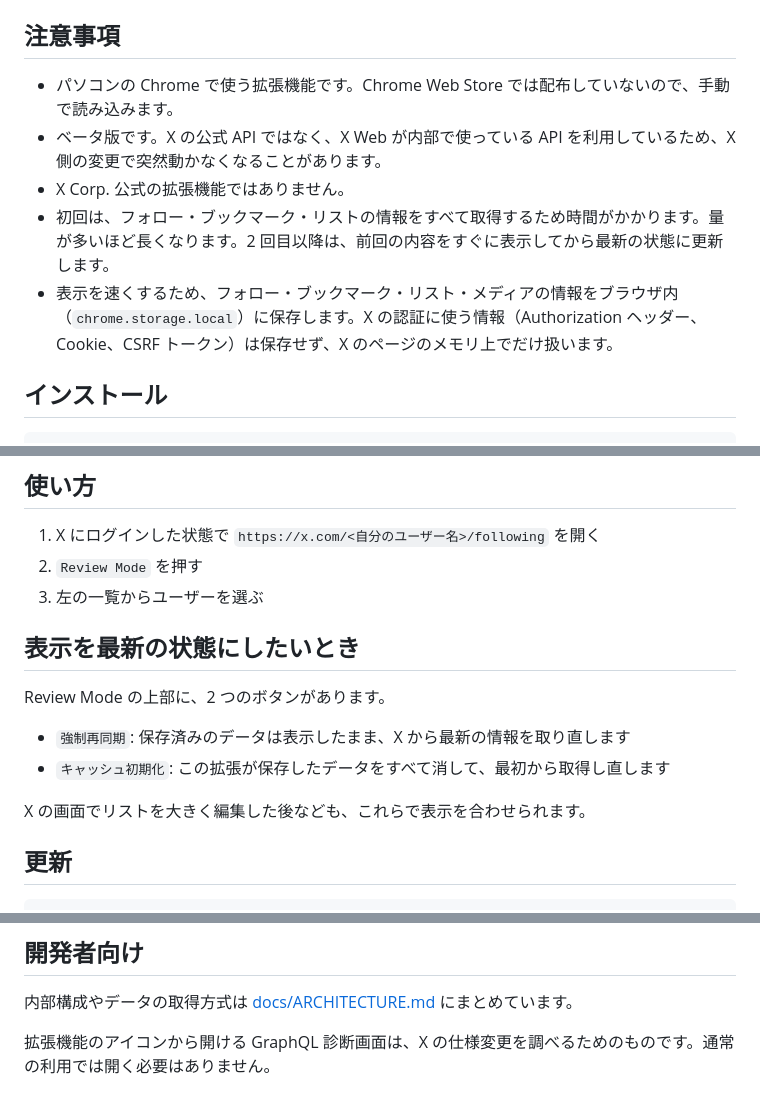
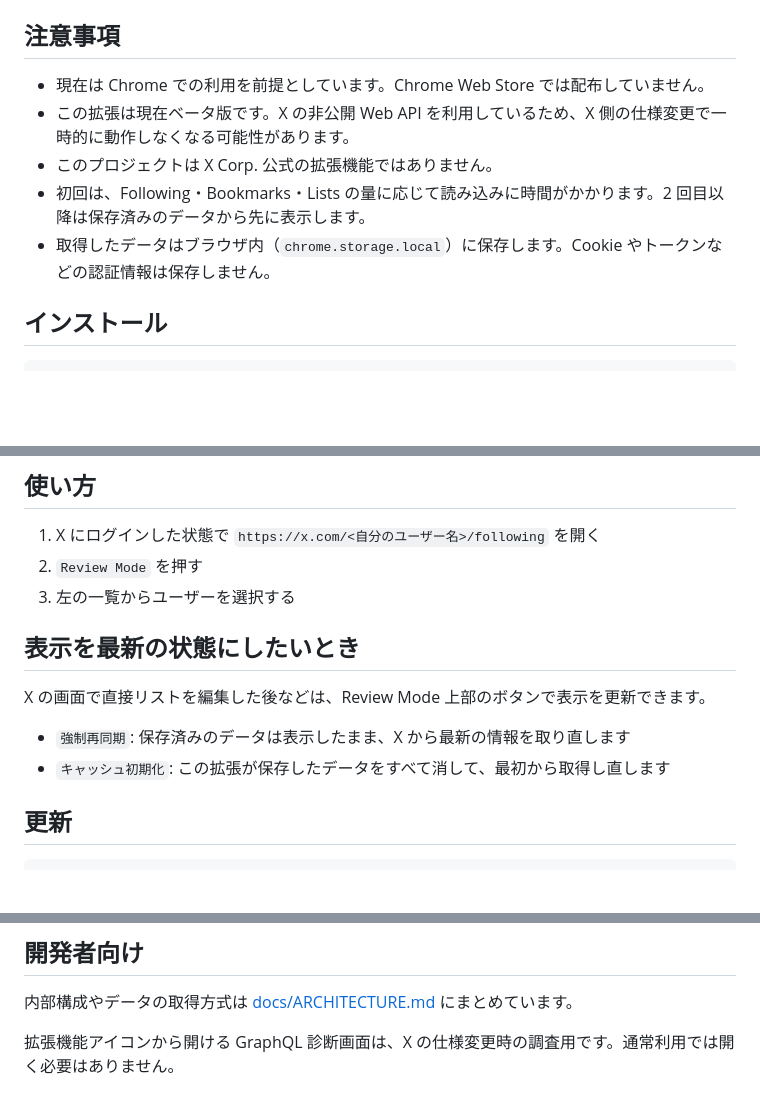
Before and after one commit to pealsha/x-follow-review, a Markdown page: README.md, 3 parts joined by grey strips. Drawn GitHub-style; blank space fills up the shorter version.

Commit message:
docs: tighten README notes and later sections, restore author's wording
Co-Authored-By: Claude Opus 5.5 <noreply@anthropic.com>
Claude-Session: https://claude.ai/code/session_01D2MCppE7kL1YqgSGmgVk7T

```diff
--- a/README.md
+++ b/README.md
@@ -26,11 +26,11 @@ X の Following ページに `Review Mode` を追加します。Review Mode で
 
 ## 注意事項
 
-- パソコンの Chrome で使う拡張機能です。Chrome Web Store では配布していないので、手動で読み込みます。
-- ベータ版です。X の公式 API ではなく、X Web が内部で使っている API を利用しているため、X 側の変更で突然動かなくなることがあります。
-- X Corp. 公式の拡張機能ではありません。
-- 初回は、フォロー・ブックマーク・リストの情報をすべて取得するため時間がかかります。量が多いほど長くなります。2 回目以降は、前回の内容をすぐに表示してから最新の状態に更新します。
-- 表示を速くするため、フォロー・ブックマーク・リスト・メディアの情報をブラウザ内（`chrome.storage.local`）に保存します。X の認証に使う情報（Authorization ヘッダー、Cookie、CSRF トークン）は保存せず、X のページのメモリ上でだけ扱います。
+- 現在は Chrome での利用を前提としています。Chrome Web Store では配布していません。
+- この拡張は現在ベータ版です。X の非公開 Web API を利用しているため、X 側の仕様変更で一時的に動作しなくなる可能性があります。
+- このプロジェクトは X Corp. 公式の拡張機能ではありません。
+- 初回は、Following・Bookmarks・Lists の量に応じて読み込みに時間がかかります。2 回目以降は保存済みのデータから先に表示します。
+- 取得したデータはブラウザ内（`chrome.storage.local`）に保存します。Cookie やトークンなどの認証情報は保存しません。
 
 ## インストール
 
@@ -47,16 +47,14 @@ git clone https://github.com/pealsha/x-follow-review.git
 
 1. X にログインした状態で `https://x.com/<自分のユーザー名>/following` を開く
 2. `Review Mode` を押す
-3. 左の一覧からユーザーを選ぶ
+3. 左の一覧からユーザーを選択する
 
 ## 表示を最新の状態にしたいとき
 
-Review Mode の上部に、2 つのボタンがあります。
+X の画面で直接リストを編集した後などは、Review Mode 上部のボタンで表示を更新できます。
 
 - `強制再同期`: 保存済みのデータは表示したまま、X から最新の情報を取り直します
 - `キャッシュ初期化`: この拡張が保存したデータをすべて消して、最初から取得し直します
-
-X の画面でリストを大きく編集した後なども、これらで表示を合わせられます。
 
 ## 更新
 
@@ -80,4 +78,4 @@ git pull
 
 内部構成やデータの取得方式は [docs/ARCHITECTURE.md](docs/ARCHITECTURE.md) にまとめています。
 
-拡張機能のアイコンから開ける GraphQL 診断画面は、X の仕様変更を調べるためのものです。通常の利用では開く必要はありません。
+拡張機能アイコンから開ける GraphQL 診断画面は、X の仕様変更時の調査用です。通常利用では開く必要はありません。
```
